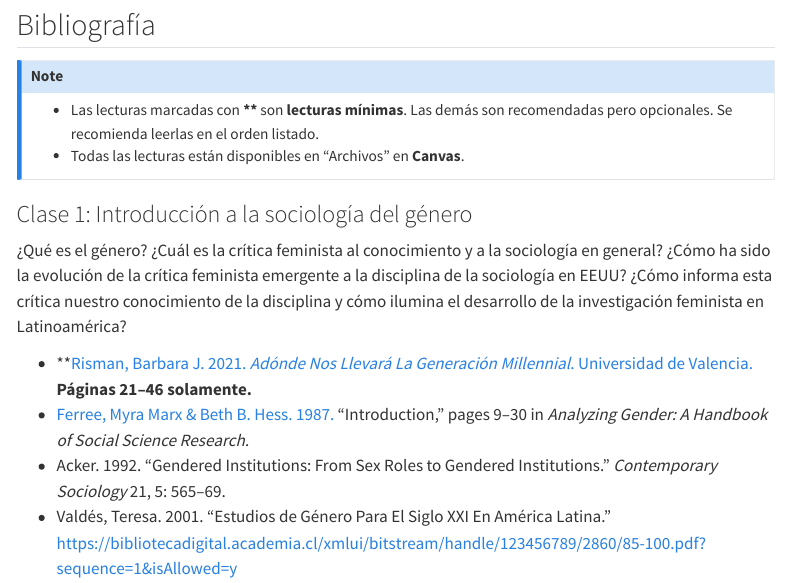
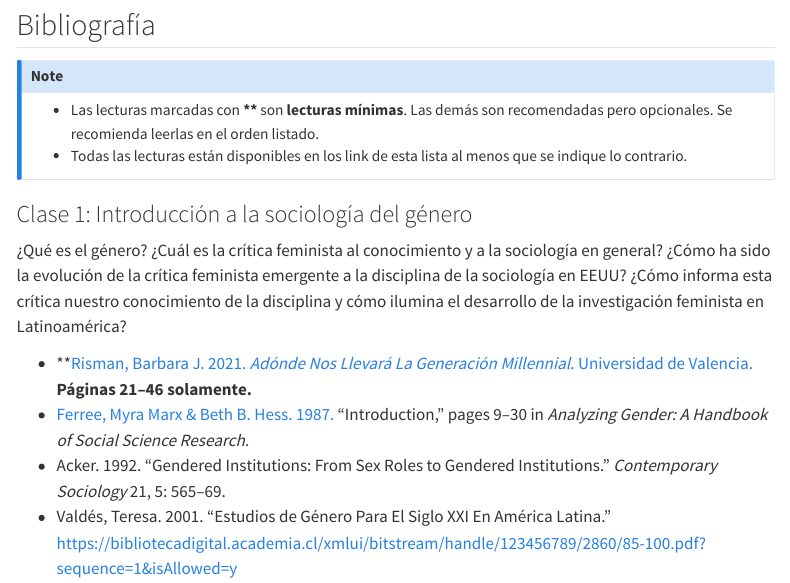
Before and after one commit to taniahutt/sol3061, a Quarto document (index.qmd): the page in a window 1100 px wide, from 8070 px down. Rendered offline with R 4.5, knitr and Pandoc in place of Quarto, with nearby package versions; menus at the side of the page are left out.

Commit message:
drop canvas

```diff
--- a/index.qmd
+++ b/index.qmd
@@ -224,7 +224,7 @@ Las anotaciones en Hypothesis se entregan cada **martes previo a la clase, a las
 
 ::: callout-note
 -   Las lecturas marcadas con **\*\*** son **lecturas mínimas**. Las demás son recomendadas pero opcionales. Se recomienda leerlas en el orden listado.
--   Todas las lecturas están disponibles en "Archivos" en **Canvas**.
+-   Todas las lecturas están disponibles en los link de esta lista al menos que se indique lo contrario.
 :::
 
 ### Clase 1: Introducción a la sociología del género {.unnumbered}
```
